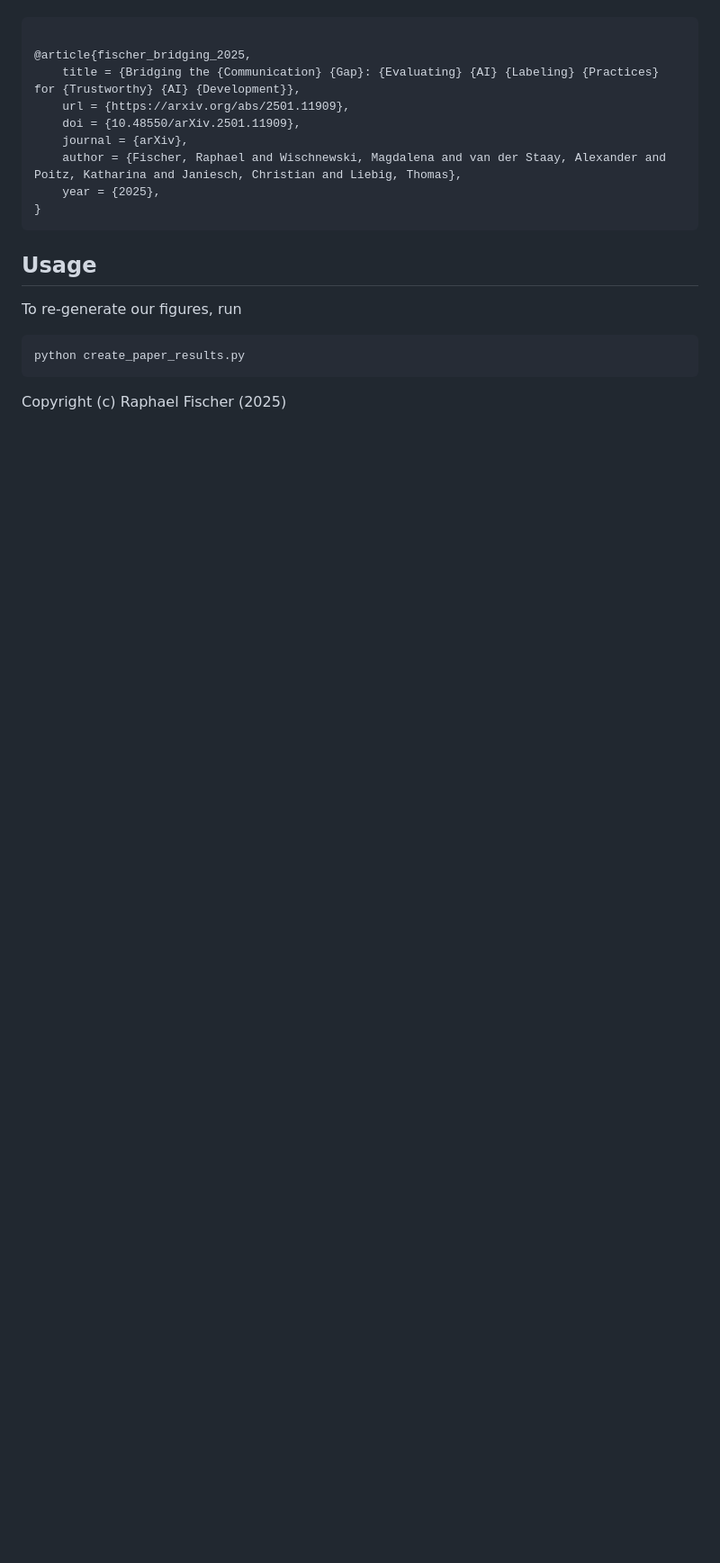
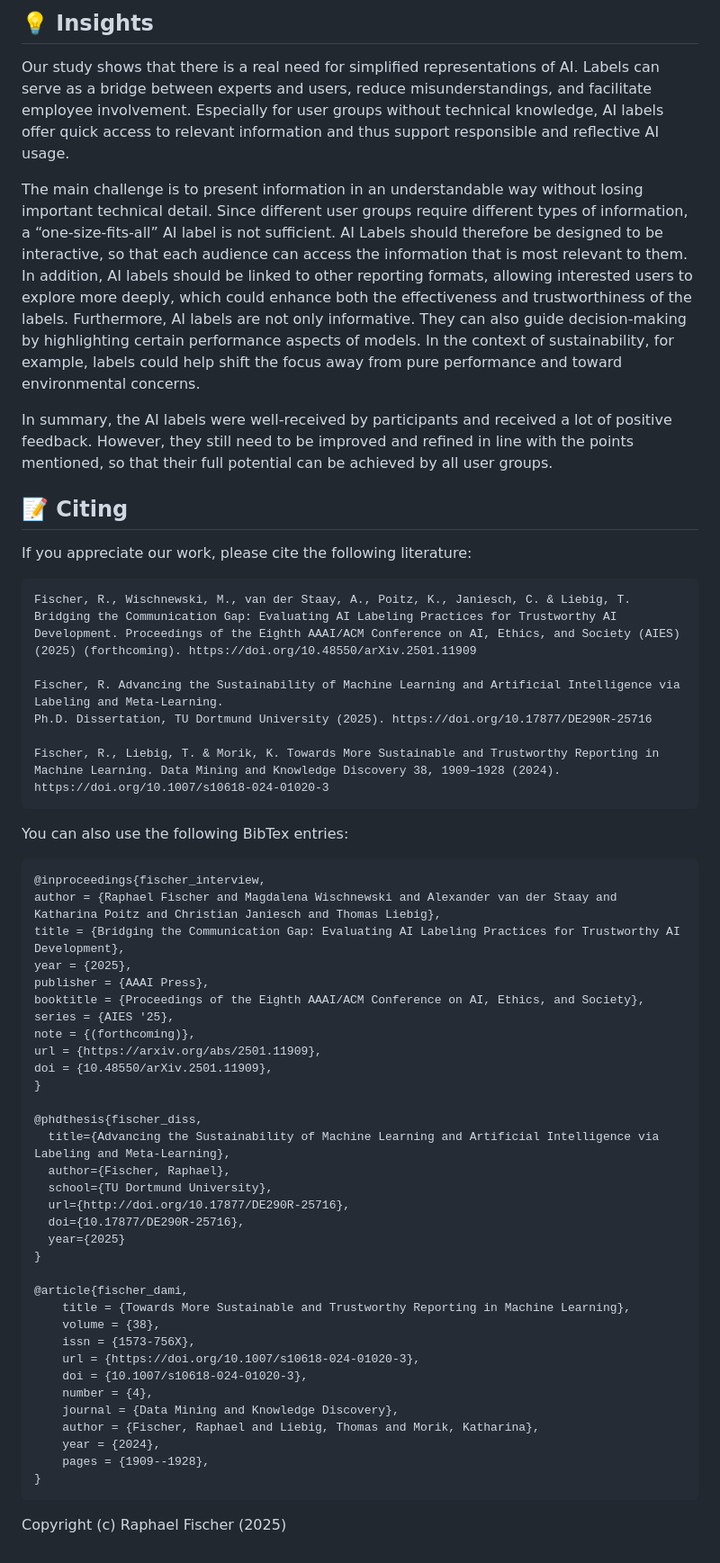
Before and after one commit to raphischer/labeling-evaluation, a Markdown page: README.md, the part around the change printed below. Shown: that part at 90% size. Drawn GitHub-style; blank space fills up the shorter version.

````diff
--- a/README.md
+++ b/README.md
@@ -8,21 +21,59 @@ If you appreciate our work, please cite it via the following Bibtex entry:
+## 💡 Insights
+Our study shows that there is a real need for simplified representations of AI. Labels can serve as a bridge between experts and users, reduce misunderstandings, and facilitate employee involvement. Especially for user groups without technical knowledge, AI labels offer quick access to relevant information and thus support responsible and reflective AI usage.
+
+The main challenge is to present information in an understandable way without losing important technical detail. Since different user groups require different types of information, a “one-size-fits-all” AI label is not sufficient. AI Labels should therefore be designed to be interactive, so that each audience can access the information that is most relevant to them. In addition, AI labels should be linked to other reporting formats, allowing interested users to explore more deeply, which could enhance both the effectiveness and trustworthiness of the labels. Furthermore, AI labels are not only informative. They can also guide decision-making by highlighting certain performance aspects of models. In the context of sustainability, for example, labels could help shift the focus away from pure performance and toward environmental concerns.
+
+In summary, the AI labels were well-received by participants and received a lot of positive feedback. However, they still need to be improved and refined in line with the points mentioned, so that their full potential can be achieved by all user groups.
+
+## 📝 Citing
+
+If you appreciate our work, please cite the following literature:
+
+```
+Fischer, R., Wischnewski, M., van der Staay, A., Poitz, K., Janiesch, C. & Liebig, T. Bridging the Communication Gap: Evaluating AI Labeling Practices for Trustworthy AI Development. Proceedings of the Eighth AAAI/ACM Conference on AI, Ethics, and Society (AIES) (2025) (forthcoming). https://doi.org/10.48550/arXiv.2501.11909
+
+Fischer, R. Advancing the Sustainability of Machine Learning and Artificial Intelligence via Labeling and Meta-Learning.
+Ph.D. Dissertation, TU Dortmund University (2025). https://doi.org/10.17877/DE290R-25716
+
+Fischer, R., Liebig, T. & Morik, K. Towards More Sustainable and Trustworthy Reporting in Machine Learning. Data Mining and Knowledge Discovery 38, 1909–1928 (2024). https://doi.org/10.1007/s10618-024-01020-3
+```
+
+
+You can also use the following BibTex entries:
 ```bibtex
+@inproceedings{fischer_interview,
+author = {Raphael Fischer and Magdalena Wischnewski and Alexander van der Staay and Katharina Poitz and Christian Janiesch and Thomas Liebig},
+title = {Bridging the Communication Gap: Evaluating AI Labeling Practices for Trustworthy AI Development},
+year = {2025},
+publisher = {AAAI Press},
+booktitle = {Proceedings of the Eighth AAAI/ACM Conference on AI, Ethics, and Society},
+series = {AIES '25},
+note = {(forthcoming)},
+url = {https://arxiv.org/abs/2501.11909},
+doi = {10.48550/arXiv.2501.11909},
+}
 
-@article{fischer_bridging_2025,
-	title = {Bridging the {Communication} {Gap}: {Evaluating} {AI} {Labeling} {Practices} for {Trustworthy} {AI} {Development}},
-	url = {https://arxiv.org/abs/2501.11909},
-	doi = {10.48550/arXiv.2501.11909},
-	journal = {arXiv},
-	author = {Fischer, Raphael and Wischnewski, Magdalena and van der Staay, Alexander and Poitz, Katharina and Janiesch, Christian and Liebig, Thomas},
-	year = {2025},
+@phdthesis{fischer_diss,
+  title={Advancing the Sustainability of Machine Learning and Artificial Intelligence via Labeling and Meta-Learning},
+  author={Fischer, Raphael},
+  school={TU Dortmund University},
+  url={http://doi.org/10.17877/DE290R-25716},
+  doi={10.17877/DE290R-25716},
+  year={2025}
+}
+
+@article{fischer_dami,
+	title = {Towards More Sustainable and Trustworthy Reporting in Machine Learning},
+	volume = {38},
+	issn = {1573-756X},
+	url = {https://doi.org/10.1007/s10618-024-01020-3},
+	doi = {10.1007/s10618-024-01020-3},
+	number = {4},
+	journal = {Data Mining and Knowledge Discovery},
+	author = {Fischer, Raphael and Liebig, Thomas and Morik, Katharina},
+	year = {2024},
+	pages = {1909--1928},
 }
 ```
 
-## Usage
-
-To re-generate our figures, run
-
-```bash
-python create_paper_results.py
-```
-
 Copyright (c) Raphael Fischer (2025)
````
Also changed, not shown: other parts of README.md (+17 -4 lines), paper_results/24_ml_label_demo.png (added), 1 other file.
